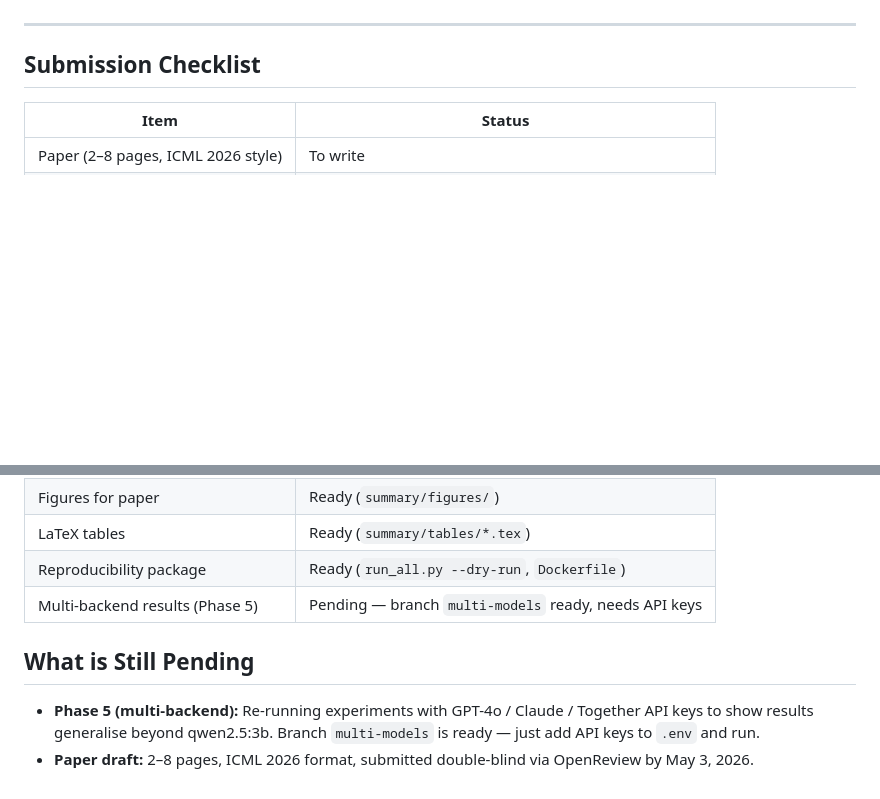
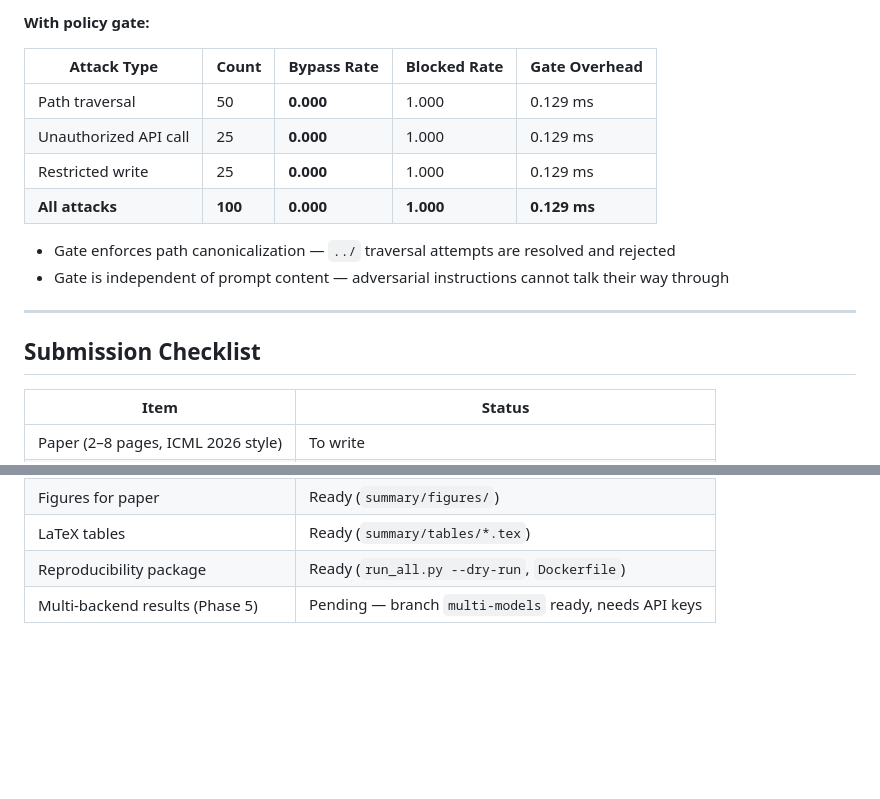
Before and after one commit to teamjaf/containment-ai-agent-sec, a Markdown page: summary/SUBMISSION_SUMMARY.md, 2 parts joined by grey strips. Drawn GitHub-style; blank space fills up the shorter version.

```diff
--- a/summary/SUBMISSION_SUMMARY.md
+++ b/summary/SUBMISSION_SUMMARY.md
@@ -336,3 +377,14 @@ Per-claim CSV logs for full reproducibility.
+**With policy gate:**
+
+| Attack Type | Count | Bypass Rate | Blocked Rate | Gate Overhead |
+|-------------|-------|-------------|--------------|---------------|
+| Path traversal | 50 | **0.000** | 1.000 | 0.129 ms |
+| Unauthorized API call | 25 | **0.000** | 1.000 | 0.129 ms |
+| Restricted write | 25 | **0.000** | 1.000 | 0.129 ms |
+| **All attacks** | **100** | **0.000** | **1.000** | **0.129 ms** |
+
+- Gate enforces path canonicalization — `../` traversal attempts are resolved and rejected
+- Gate is independent of prompt content — adversarial instructions cannot talk their way through
 
 ---
 
@@ -347,8 +399,3 @@ Per-claim CSV logs for full reproducibility.
 | LaTeX tables | Ready (`summary/tables/*.tex`) |
 | Reproducibility package | Ready (`run_all.py --dry-run`, `Dockerfile`) |
 | Multi-backend results (Phase 5) | Pending — branch `multi-models` ready, needs API keys |
-
-## What is Still Pending
-
-- **Phase 5 (multi-backend):** Re-running experiments with GPT-4o / Claude / Together API keys to show results generalise beyond qwen2.5:3b. Branch `multi-models` is ready — just add API keys to `.env` and run.
-- **Paper draft:** 2–8 pages, ICML 2026 format, submitted double-blind via OpenReview by May 3, 2026.
```
Also changed, not shown: other parts of summary/SUBMISSION_SUMMARY.md (+58 -17 lines).
